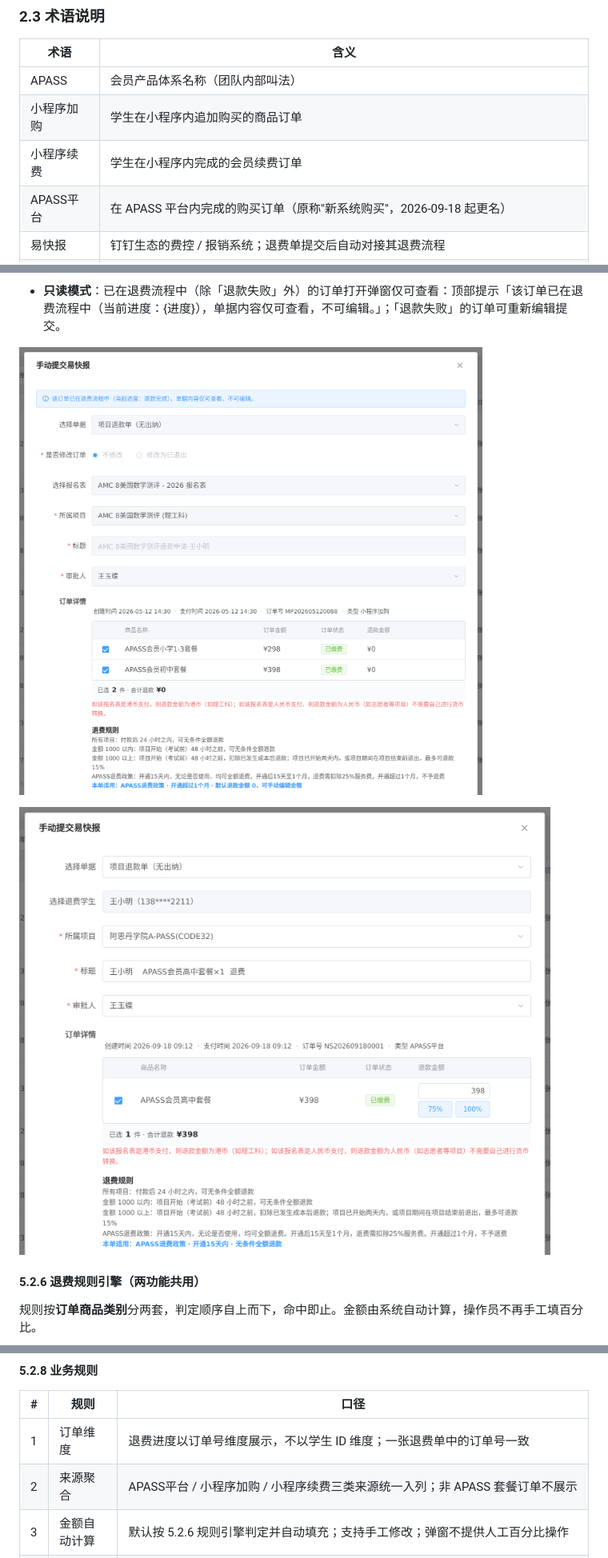
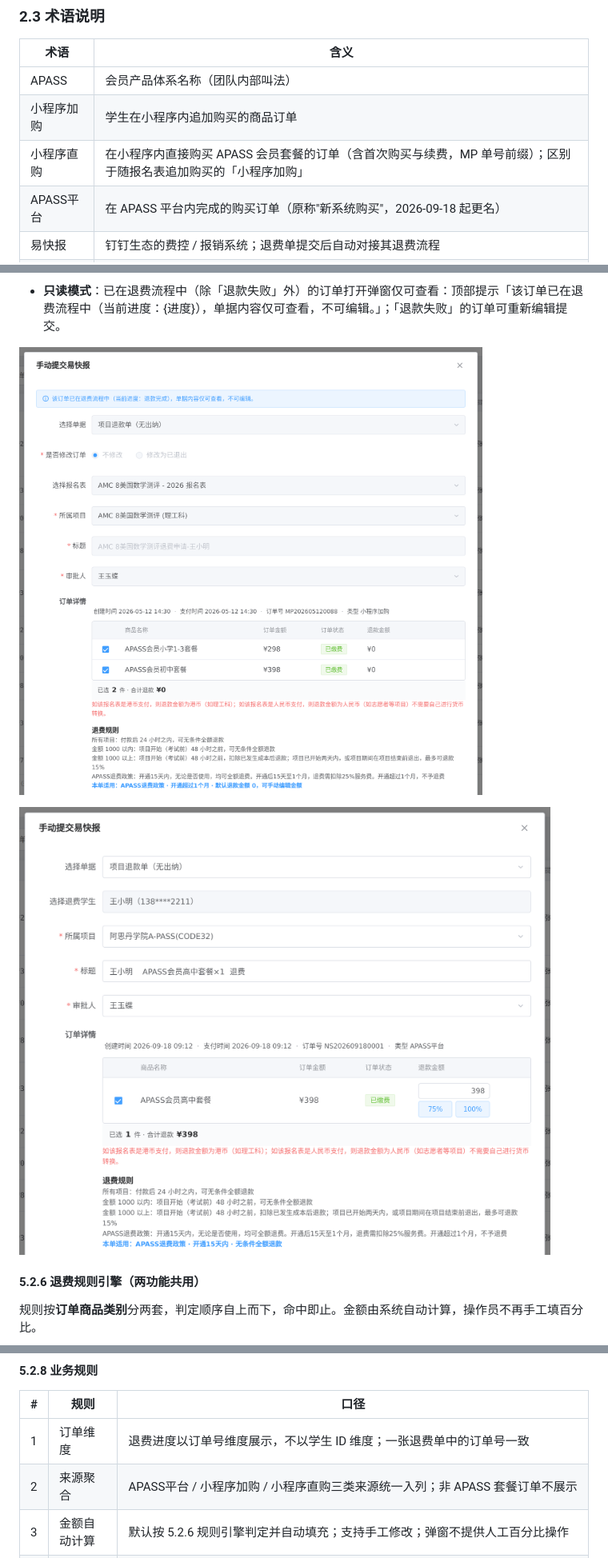
Before and after one commit to jinx957/apass-refund, a Markdown page: images/prd/APASS退费需求文档.md, 3 parts joined by grey strips. Shown: that part at 80% size. Drawn GitHub-style.

```diff
--- a/APASS退费需求文档.md
+++ b/images/prd/APASS退费需求文档.md
@@ -56,7 +46,7 @@
 | ------- | -------------------------------------------- |
 | APASS   | 会员产品体系名称（团队内部叫法）                             |
 | 小程序加购   | 学生在小程序内追加购买的商品订单                             |
-| 小程序续费   | 学生在小程序内完成的会员续费订单                             |
+| 小程序直购   | 在小程序内直接购买 APASS 会员套餐的订单（含首次购买与续费，MP 单号前缀）；区别于随报名表追加购买的「小程序加购」 |
 | APASS平台 | 在 APASS 平台内完成的购买订单（原称"新系统购买"，2026-09-18 起更名） |
 | 易快报     | 钉钉生态的费控 / 报销系统；退费单提交后自动对接其退费流程               |
 | 部分退款    | 一笔订单包含多个物品、只退其中一部分的场景；不设独立状态，被退物品状态直接置「已退费」  |
@@ -340,9 +330,9 @@
 
 - **只读模式**：已在退费流程中（除「退款失败」外）的订单打开弹窗仅可查看：顶部提示「该订单已在退费流程中（当前进度：{进度}），单据内容仅可查看，不可编辑。」；「退款失败」的订单可重新编辑提交。
 
-![图4 · 退费弹窗（小程序加购订单）：显示「是否修改订单 / 选择报名表」两行；本单已退款完成，弹窗呈只读态（顶部提示条）](images/prd/图4-退费弹窗-小程序加购.png)
+![图4 · 退费弹窗（小程序加购订单）：显示「是否修改订单 / 选择报名表」两行；本单已退款完成，弹窗呈只读态（顶部提示条）](图4-退费弹窗-小程序加购.png)
 
-![图5 · 退费弹窗（APASS平台订单）：隐藏「是否修改订单 / 选择报名表」，弹窗为可编辑态](images/prd/图5-退费弹窗-APASS平台.png)
+![图5 · 退费弹窗（APASS平台订单）：隐藏「是否修改订单 / 选择报名表」，弹窗为可编辑态](图5-退费弹窗-APASS平台.png)
 
 #### 5.2.6 退费规则引擎（两功能共用）
 
@@ -387,7 +377,7 @@
 | # | 规则 | 口径 |
 | - | --- | --- |
 | 1 | 订单维度 | 退费进度以订单号维度展示，不以学生 ID 维度；一张退费单中的订单号一致 |
-| 2 | 来源聚合 | APASS平台 / 小程序加购 / 小程序续费三类来源统一入列；非 APASS 套餐订单不展示 |
+| 2 | 来源聚合 | APASS平台 / 小程序加购 / 小程序直购三类来源统一入列；非 APASS 套餐订单不展示 |
 | 3 | 金额自动计算 | 默认按 5.2.6 规则引擎判定并自动填充；支持手工修改；弹窗不提供人工百分比操作 |
 | 4 | 防重复退费 | 以订单「已退金额」判断（单笔订单口径），不依赖订单状态：已退金额 ≥ 订单金额时按钮置灰 |
 | 5 | 部分退款 | 多物品订单可只勾部分物品；被退物品置「已退费」，不设独立状态；全部退完或流转至退款完成时订单转「已退费」，否则保持「已缴费」 |
```
Also changed, not shown: other parts of images/prd/APASS退费需求文档.md (+18 -28 lines), images/prd/图3-新增退费第二步.png, images/prd/图6-退费进度列表.png, 2 other files.
